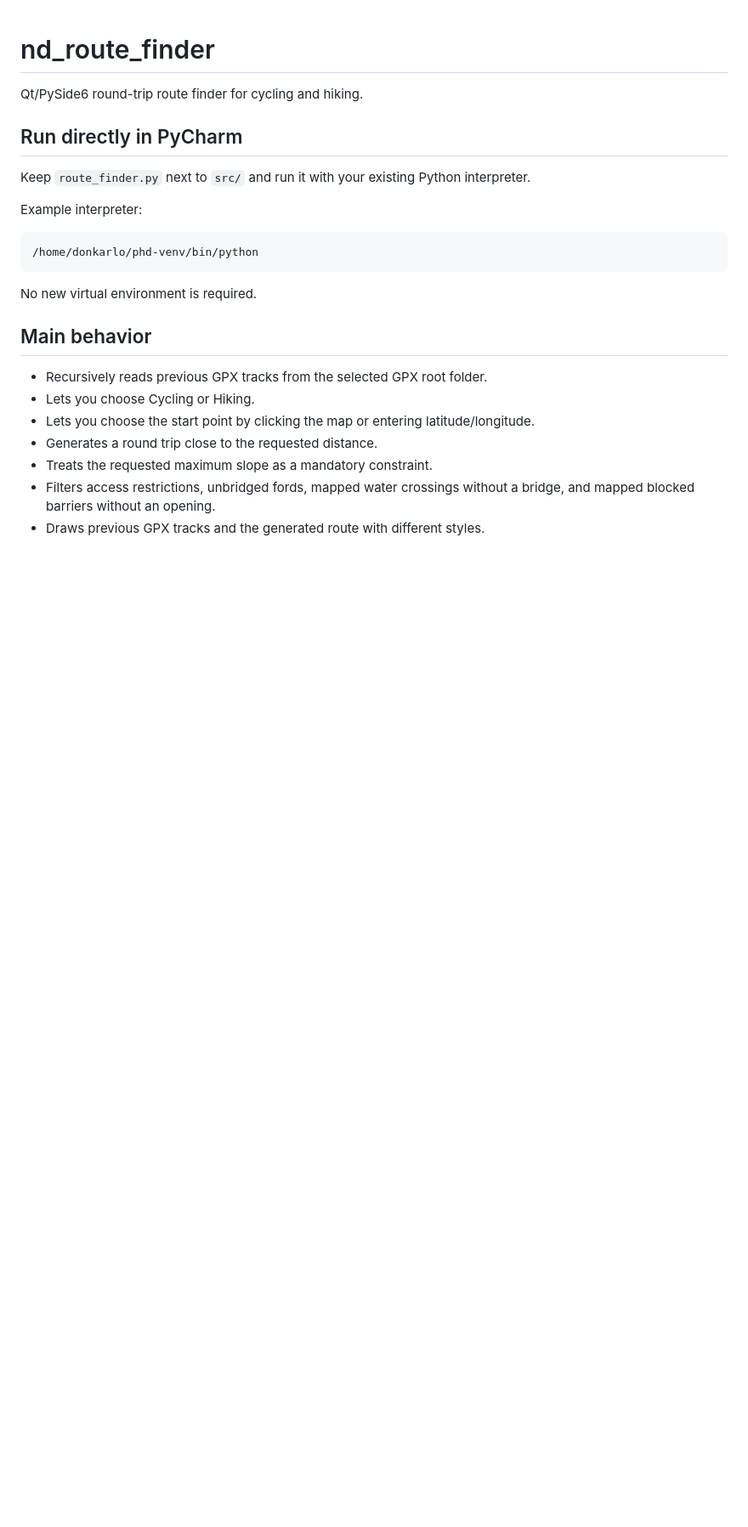
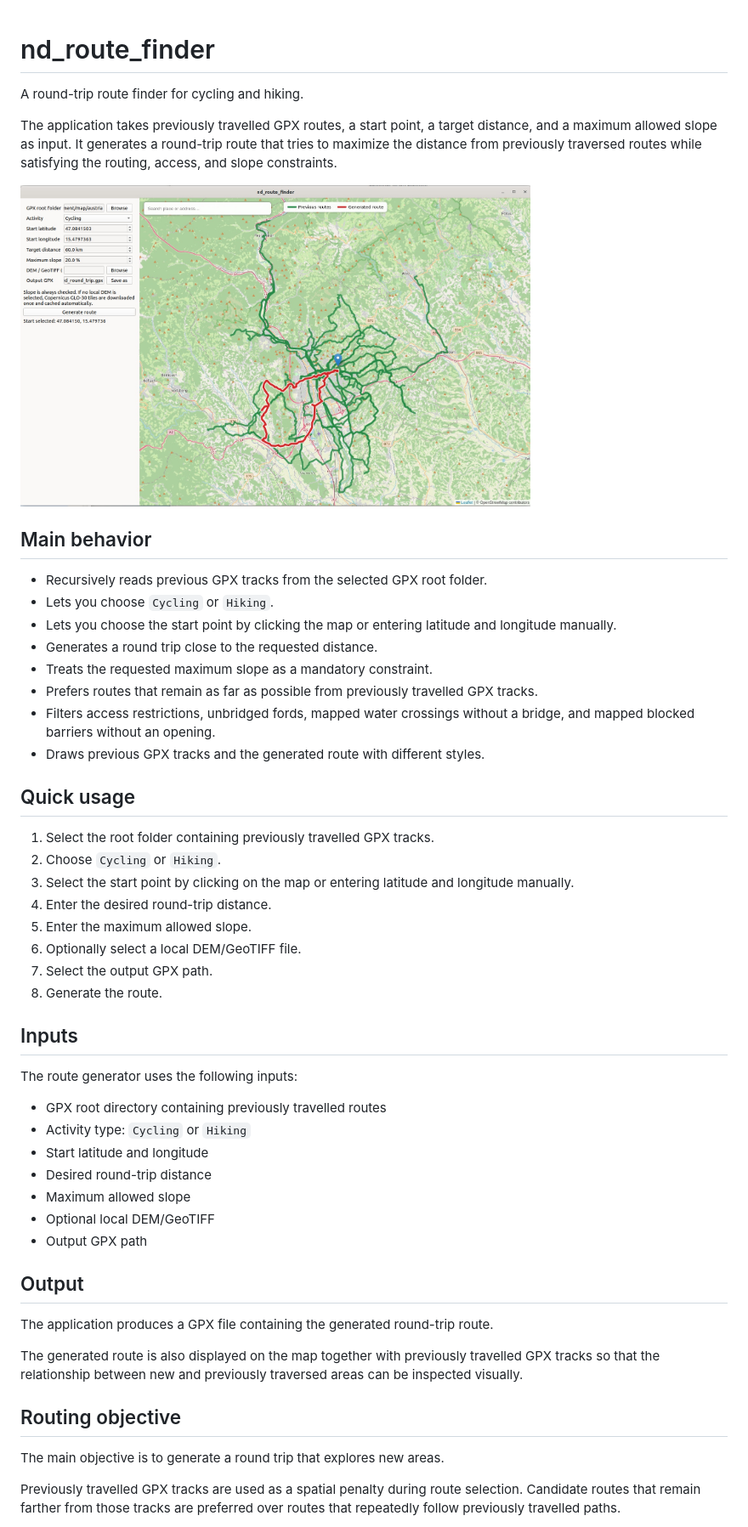
Before and after one commit to donkarlo/nd_route_finder_project, a Markdown page: README.md, the part around one of its changes. Shown at 85% size. Drawn GitHub-style; pictures changed too: example.jpg (added); blank space fills up the shorter version.

````diff
--- a/README.md
+++ b/README.md
@@ -1,25 +1,70 @@
 # nd_route_finder
 
-Qt/PySide6 round-trip route finder for cycling and hiking.
+A round-trip route finder for cycling and hiking.
 
-## Run directly in PyCharm
+The application takes previously travelled GPX routes, a start point, a target
+distance, and a maximum allowed slope as input. It generates a round-trip route
+that tries to maximize the distance from previously traversed routes while
+satisfying the routing, access, and slope constraints.
 
-Keep `route_finder.py` next to `src/` and run it with your existing Python interpreter.
+<img src="example.jpg" width="600">
 
-Example interpreter:
-
-```text
-/home/donkarlo/phd-venv/bin/python
-```
-
-No new virtual environment is required.
 
 ## Main behavior
 
 - Recursively reads previous GPX tracks from the selected GPX root folder.
-- Lets you choose Cycling or Hiking.
-- Lets you choose the start point by clicking the map or entering latitude/longitude.
+- Lets you choose `Cycling` or `Hiking`.
+- Lets you choose the start point by clicking the map or entering latitude and
+  longitude manually.
 - Generates a round trip close to the requested distance.
 - Treats the requested maximum slope as a mandatory constraint.
-- Filters access restrictions, unbridged fords, mapped water crossings without a bridge, and mapped blocked barriers without an opening.
+- Prefers routes that remain as far as possible from previously travelled GPX
+  tracks.
+- Filters access restrictions, unbridged fords, mapped water crossings without
+  a bridge, and mapped blocked barriers without an opening.
 - Draws previous GPX tracks and the generated route with different styles.
+
+
+## Quick usage
+
+1. Select the root folder containing previously travelled GPX tracks.
+2. Choose `Cycling` or `Hiking`.
+3. Select the start point by clicking on the map or entering latitude and
+   longitude manually.
+4. Enter the desired round-trip distance.
+5. Enter the maximum allowed slope.
+6. Optionally select a local DEM/GeoTIFF file.
+7. Select the output GPX path.
+8. Generate the route.
+
+
+## Inputs
+
+The route generator uses the following inputs:
+
+- GPX root directory containing previously travelled routes
+- Activity type: `Cycling` or `Hiking`
+- Start latitude and longitude
+- Desired round-trip distance
+- Maximum allowed slope
+- Optional local DEM/GeoTIFF
+- Output GPX path
+
+
+## Output
+
+The application produces a GPX file containing the generated round-trip route.
+
+The generated route is also displayed on the map together with previously
+travelled GPX tracks so that the relationship between new and previously
+traversed areas can be inspected visually.
+
+
+## Routing objective
+
+The main objective is to generate a round trip that explores new areas.
+
+Previously travelled GPX tracks are used as a spatial penalty during route
+selection. Candidate routes that remain farther from those tracks are preferred
+over routes that repeatedly follow previously travelled paths.
+
````
Also changed, not shown: other parts of README.md (+79 -12 lines), 4 other files.
